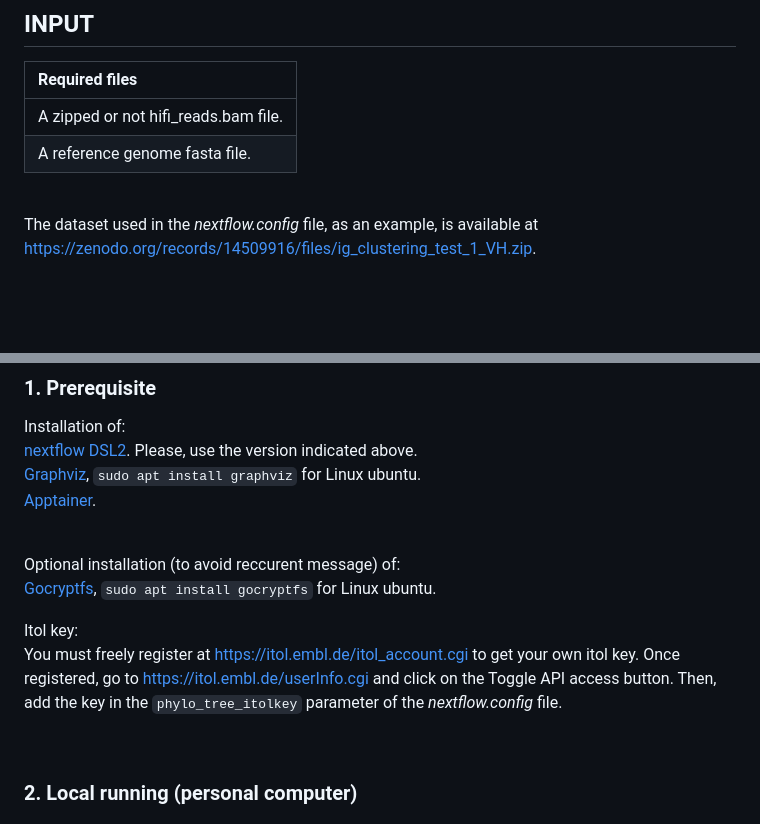
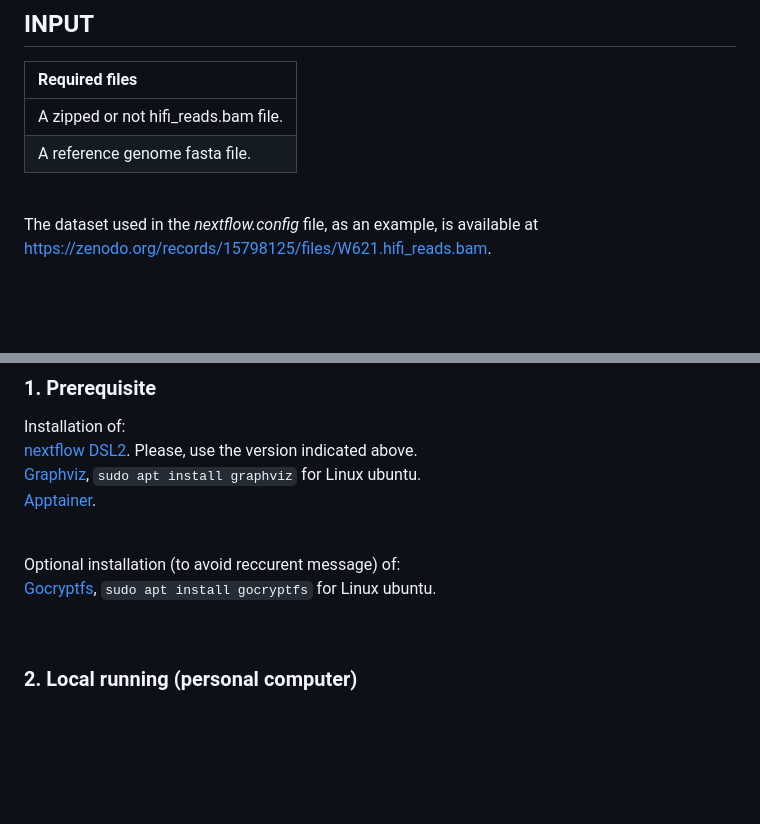
Before and after one commit to gael-millot/bam_fastq_qc, a Markdown page: README.md, 2 parts joined by grey strips. Rendered like a GitHub page; blank space fills up the shorter version.

Commit message:
README improved

```diff
--- a/README.md
+++ b/README.md
@@ -53,7 +53,7 @@ Can be only used for specific experimental designs performed by Loot et al.
 
 <br />
 
-The dataset used in the *nextflow.config* file, as an example, is available at https://zenodo.org/records/14509916/files/ig_clustering_test_1_VH.zip.
+The dataset used in the *nextflow.config* file, as an example, is available at https://zenodo.org/records/15798125/files/W621.hifi_reads.bam.
 
 
 <br /><br />
@@ -69,9 +69,6 @@ Installation of:<br />
 
 Optional installation (to avoid reccurent message) of:<br />
 [Gocryptfs](https://github.com/rfjakob/gocryptfs), `sudo apt install gocryptfs` for Linux ubuntu.<br />
-
-Itol key:<br />
-You must freely register at https://itol.embl.de/itol_account.cgi to get your own itol key. Once registered, go to https://itol.embl.de/userInfo.cgi and click on the Toggle API access button. Then, add the key in the `phylo_tree_itolkey` parameter of the *nextflow.config* file.
 
 <br />
 
```
